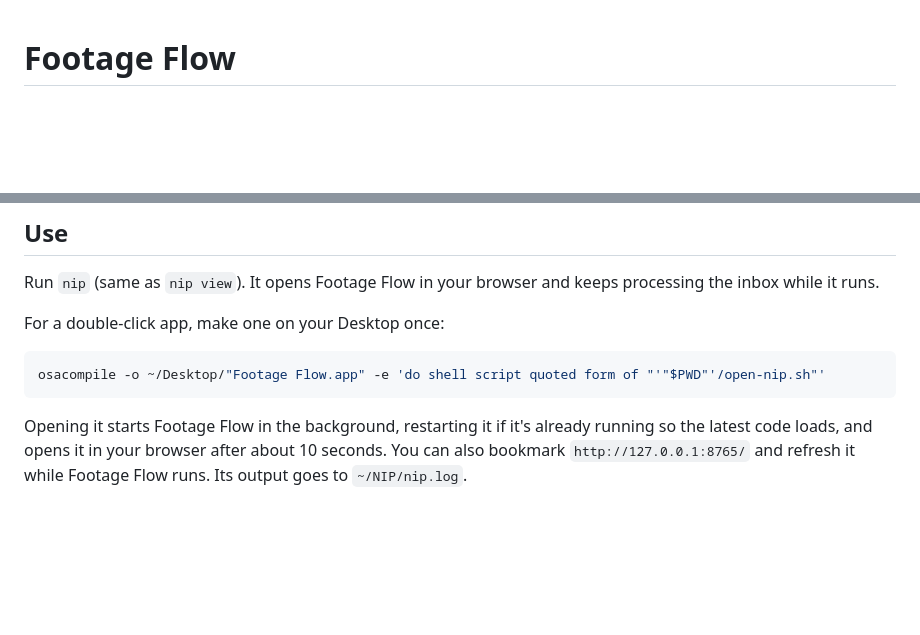
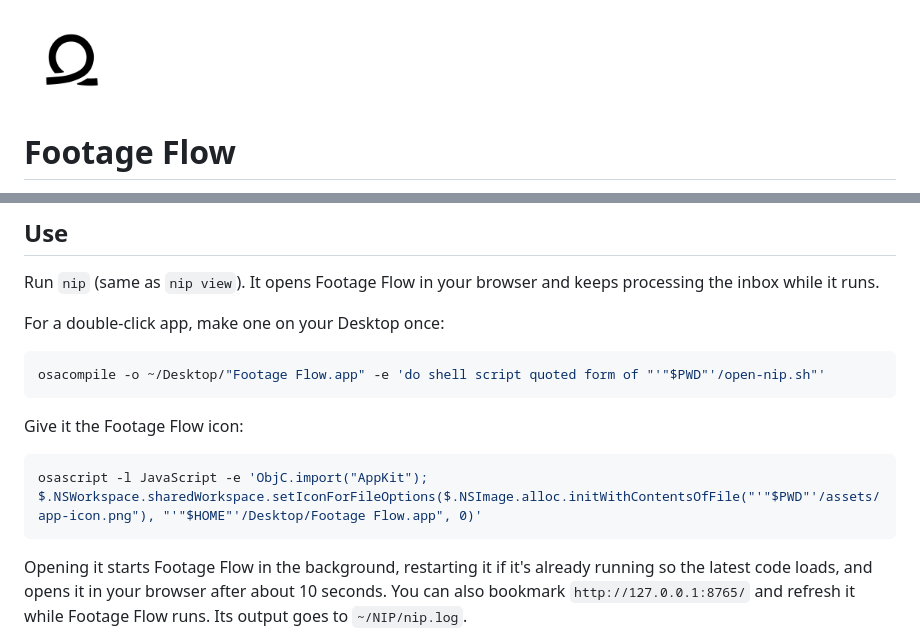
Before and after one commit to ryan5sampson/nip, a Markdown page: README.md, 2 parts joined by grey strips. Rendered like a GitHub page; pictures changed too: assets/app-icon.png (added); blank space fills up the shorter version.

````diff
--- a/README.md
+++ b/README.md
@@ -1,3 +1,5 @@
+<img src="assets/app-icon.png" width="96" alt="Footage Flow logo">
+
 # Footage Flow
 
 Footage Flow preps footage for editing. Drop videos into a folder; Footage Flow transcribes them, and NIP, its assistant, finds the takes and commands you spoke while filming and helps you cut the footage down. It exports cleaned-up clips ready for CapCut.
@@ -26,6 +28,12 @@ For a double-click app, make one on your Desktop once:
 
 ```bash
 osacompile -o ~/Desktop/"Footage Flow.app" -e 'do shell script quoted form of "'"$PWD"'/open-nip.sh"'
+```
+
+Give it the Footage Flow icon:
+
+```bash
+osascript -l JavaScript -e 'ObjC.import("AppKit"); $.NSWorkspace.sharedWorkspace.setIconForFileOptions($.NSImage.alloc.initWithContentsOfFile("'"$PWD"'/assets/app-icon.png"), "'"$HOME"'/Desktop/Footage Flow.app", 0)'
 ```
 
 Opening it starts Footage Flow in the background, restarting it if it's already running so the latest code loads, and opens it in your browser after about 10 seconds. You can also bookmark `http://127.0.0.1:8765/` and refresh it while Footage Flow runs. Its output goes to `~/NIP/nip.log`.
````
Also changed, not shown: 1 other file.
